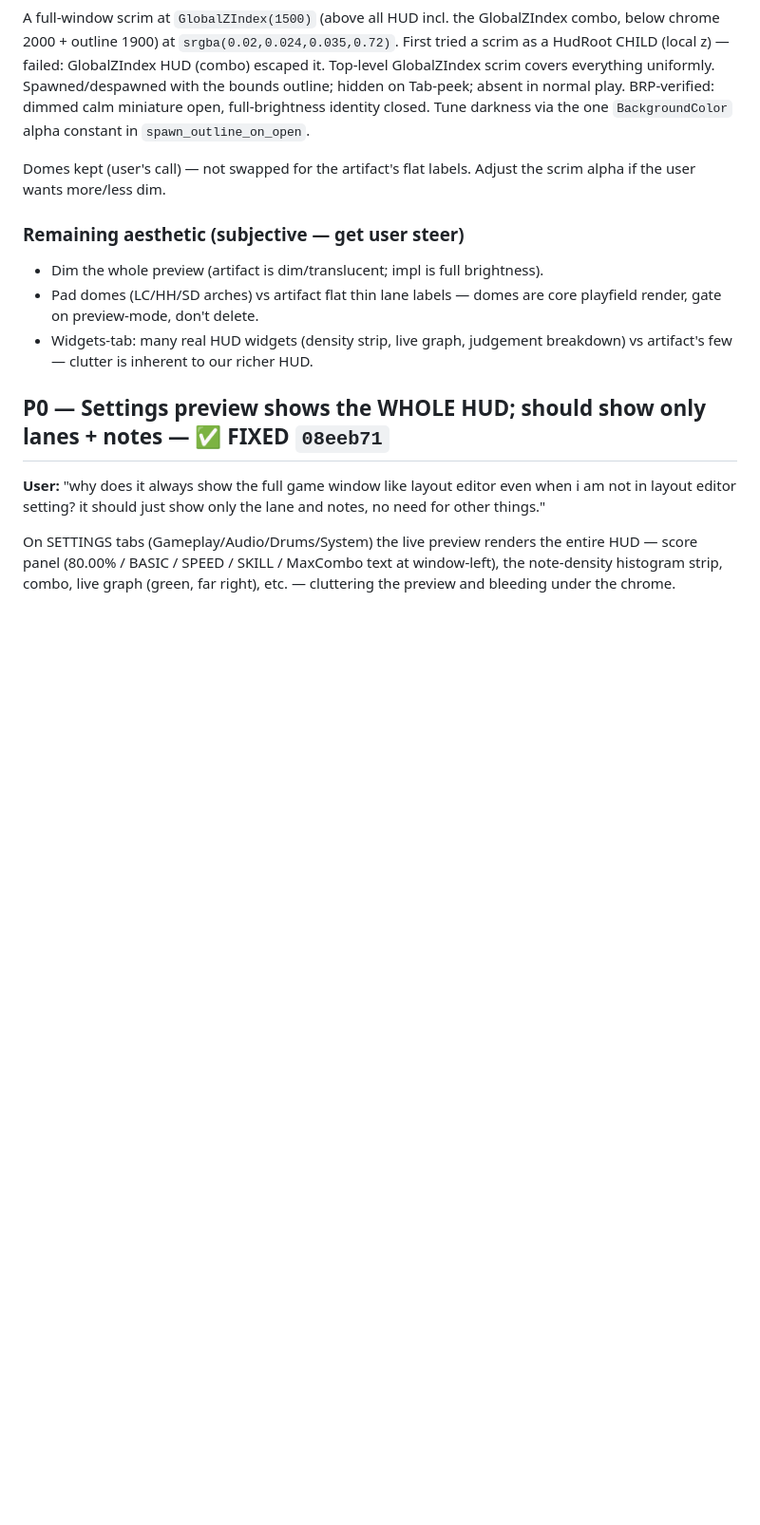
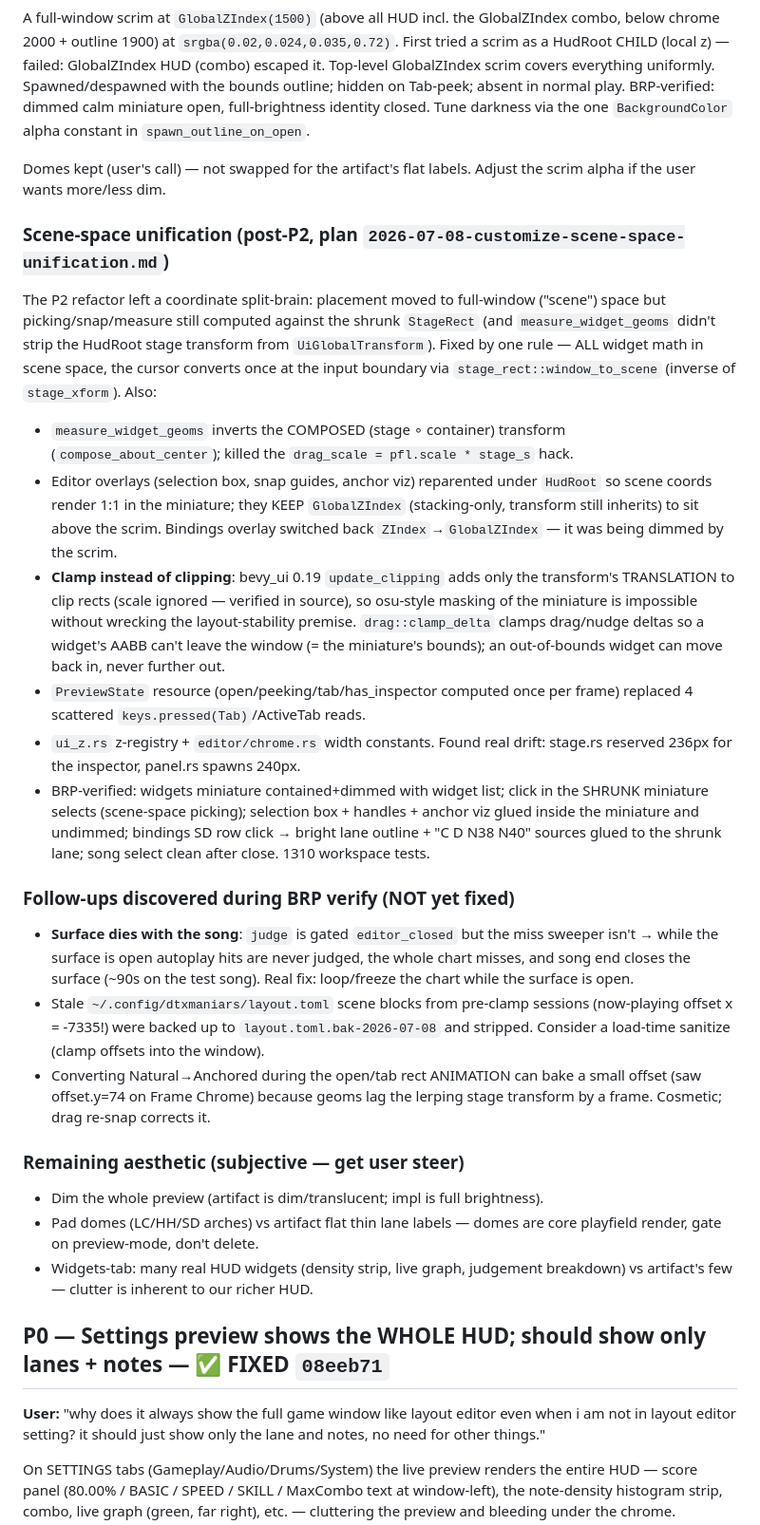
Before and after one commit to lazykern/dtxmaniars, a Markdown page: docs/superpowers/customize-visual-punchlist.md, the part around the change. Shown at 95% size. GitHub-like rendering; blank space fills up the shorter version.

Commit message:
docs(customize): record scene-space unification, clamp, clipping limitation + follow-ups

```diff
--- a/docs/superpowers/customize-visual-punchlist.md
+++ b/docs/superpowers/customize-visual-punchlist.md
@@ -16,6 +16,48 @@ Abandoned the per-widget-StageRect route (whack-a-mole). Adopted the artifact's
 A full-window scrim at `GlobalZIndex(1500)` (above all HUD incl. the GlobalZIndex combo, below chrome 2000 + outline 1900) at `srgba(0.02,0.024,0.035,0.72)`. First tried a scrim as a HudRoot CHILD (local z) — failed: GlobalZIndex HUD (combo) escaped it. Top-level GlobalZIndex scrim covers everything uniformly. Spawned/despawned with the bounds outline; hidden on Tab-peek; absent in normal play. BRP-verified: dimmed calm miniature open, full-brightness identity closed. Tune darkness via the one `BackgroundColor` alpha constant in `spawn_outline_on_open`.
 
 Domes kept (user's call) — not swapped for the artifact's flat labels. Adjust the scrim alpha if the user wants more/less dim.
+
+### Scene-space unification (post-P2, plan `2026-07-08-customize-scene-space-unification.md`)
+The P2 refactor left a coordinate split-brain: placement moved to full-window
+("scene") space but picking/snap/measure still computed against the shrunk
+`StageRect` (and `measure_widget_geoms` didn't strip the HudRoot stage
+transform from `UiGlobalTransform`). Fixed by one rule — ALL widget math in
+scene space, the cursor converts once at the input boundary via
+`stage_rect::window_to_scene` (inverse of `stage_xform`). Also:
+- `measure_widget_geoms` inverts the COMPOSED (stage ∘ container) transform
+  (`compose_about_center`); killed the `drag_scale = pfl.scale * stage_s` hack.
+- Editor overlays (selection box, snap guides, anchor viz) reparented under
+  `HudRoot` so scene coords render 1:1 in the miniature; they KEEP
+  `GlobalZIndex` (stacking-only, transform still inherits) to sit above the
+  scrim. Bindings overlay switched back `ZIndex`→`GlobalZIndex` — it was being
+  dimmed by the scrim.
+- **Clamp instead of clipping**: bevy_ui 0.19 `update_clipping` adds only the
+  transform's TRANSLATION to clip rects (scale ignored — verified in source),
+  so osu-style masking of the miniature is impossible without wrecking the
+  layout-stability premise. `drag::clamp_delta` clamps drag/nudge deltas so a
+  widget's AABB can't leave the window (= the miniature's bounds); an
+  out-of-bounds widget can move back in, never further out.
+- `PreviewState` resource (open/peeking/tab/has_inspector computed once per
+  frame) replaced 4 scattered `keys.pressed(Tab)`/ActiveTab reads.
+- `ui_z.rs` z-registry + `editor/chrome.rs` width constants. Found real drift:
+  stage.rs reserved 236px for the inspector, panel.rs spawns 240px.
+- BRP-verified: widgets miniature contained+dimmed with widget list; click in
+  the SHRUNK miniature selects (scene-space picking); selection box + handles +
+  anchor viz glued inside the miniature and undimmed; bindings SD row click →
+  bright lane outline + "C D N38 N40" sources glued to the shrunk lane; song
+  select clean after close. 1310 workspace tests.
+
+### Follow-ups discovered during BRP verify (NOT yet fixed)
+- **Surface dies with the song**: `judge` is gated `editor_closed` but the miss
+  sweeper isn't → while the surface is open autoplay hits are never judged, the
+  whole chart misses, and song end closes the surface (~90s on the test song).
+  Real fix: loop/freeze the chart while the surface is open.
+- Stale `~/.config/dtxmaniars/layout.toml` scene blocks from pre-clamp sessions
+  (now-playing offset x = -7335!) were backed up to `layout.toml.bak-2026-07-08`
+  and stripped. Consider a load-time sanitize (clamp offsets into the window).
+- Converting Natural→Anchored during the open/tab rect ANIMATION can bake a
+  small offset (saw offset.y=74 on Frame Chrome) because geoms lag the lerping
+  stage transform by a frame. Cosmetic; drag re-snap corrects it.
 
 ### Remaining aesthetic (subjective — get user steer)
 - Dim the whole preview (artifact is dim/translucent; impl is full brightness).
```
Also changed, not shown: 1 other file.
